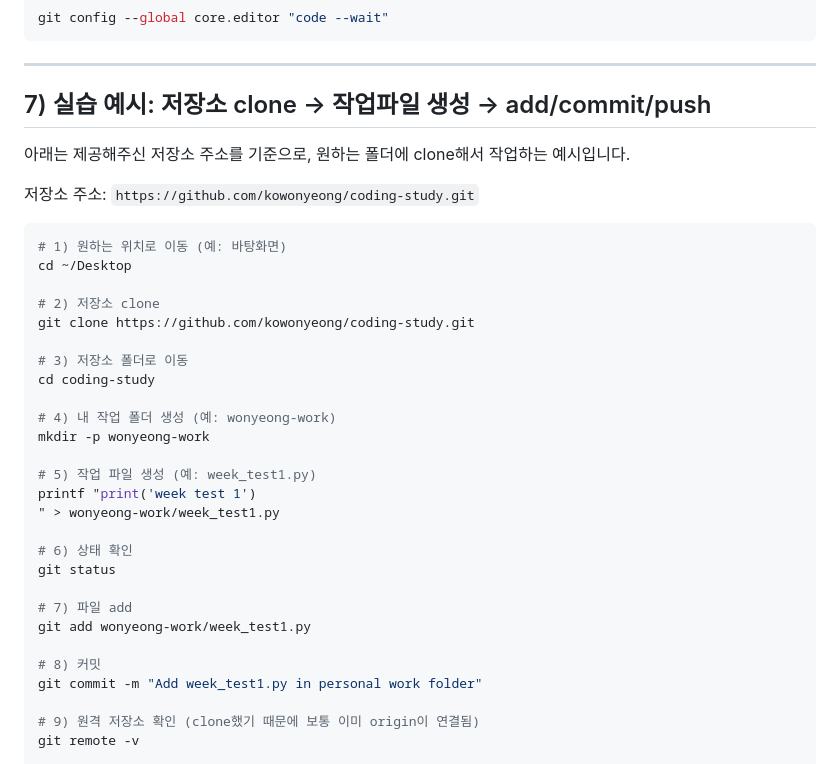
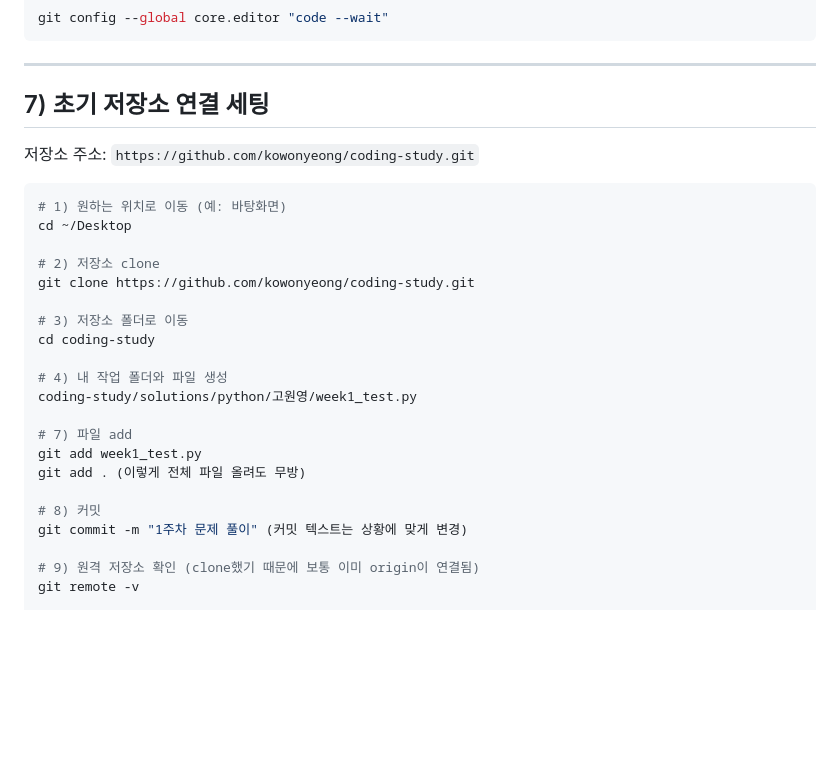
Before and after one commit to kowonyeong/coding-study, a Markdown page: git_setting.md, the part around the change. Rendered like a GitHub page; blank space fills up the shorter version.

```diff
--- a/git_setting.md
+++ b/git_setting.md
@@ -114,9 +114,7 @@ git config --global core.editor "code --wait"
 
 ---
 
-## 7) 실습 예시: 저장소 clone → 작업파일 생성 → add/commit/push
-
-아래는 제공해주신 저장소 주소를 기준으로, 원하는 폴더에 clone해서 작업하는 예시입니다.
+## 7) 초기 저장소 연결 세팅
 
 저장소 주소:
 `https://github.com/kowonyeong/coding-study.git`
@@ -131,21 +129,15 @@ git clone https://github.com/kowonyeong/coding-study.git
 # 3) 저장소 폴더로 이동
 cd coding-study
 
-# 4) 내 작업 폴더 생성 (예: wonyeong-work)
-mkdir -p wonyeong-work
-
-# 5) 작업 파일 생성 (예: week_test1.py)
-printf "print('week test 1')
-" > wonyeong-work/week_test1.py
-
-# 6) 상태 확인
-git status
+# 4) 내 작업 폴더와 파일 생성
+coding-study/solutions/python/고원영/week1_test.py
 
 # 7) 파일 add
-git add wonyeong-work/week_test1.py
+git add week1_test.py
+git add . (이렇게 전체 파일 올려도 무방)
 
 # 8) 커밋
-git commit -m "Add week_test1.py in personal work folder"
+git commit -m "1주차 문제 풀이" (커밋 텍스트는 상황에 맞게 변경)
 
 # 9) 원격 저장소 확인 (clone했기 때문에 보통 이미 origin이 연결됨)
 git remote -v
```
